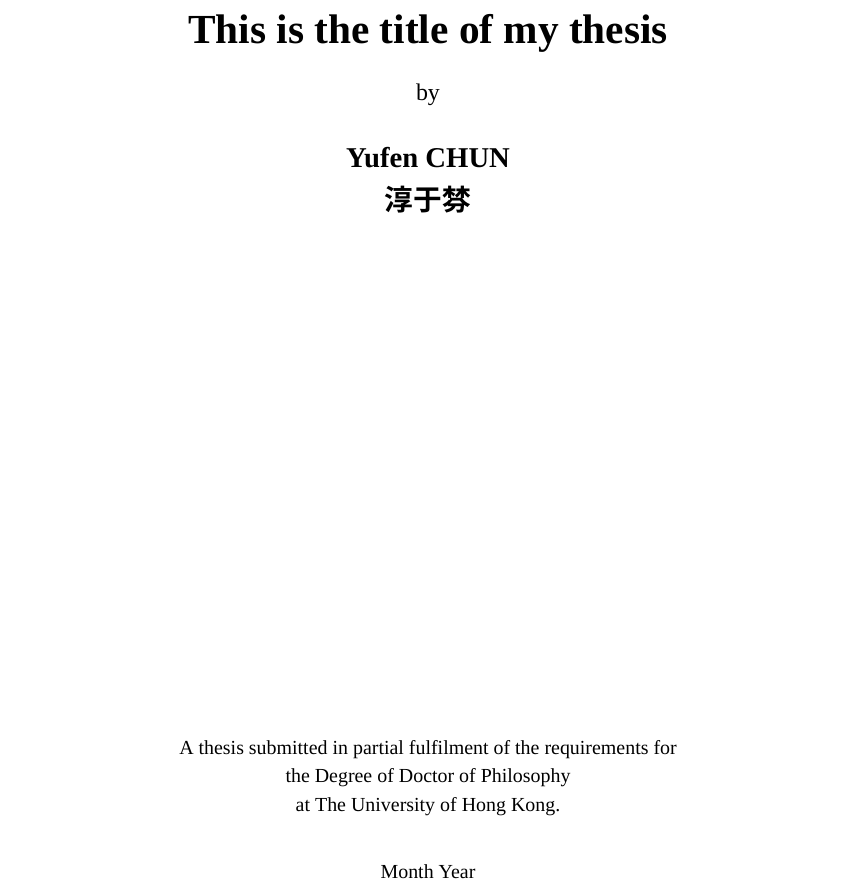
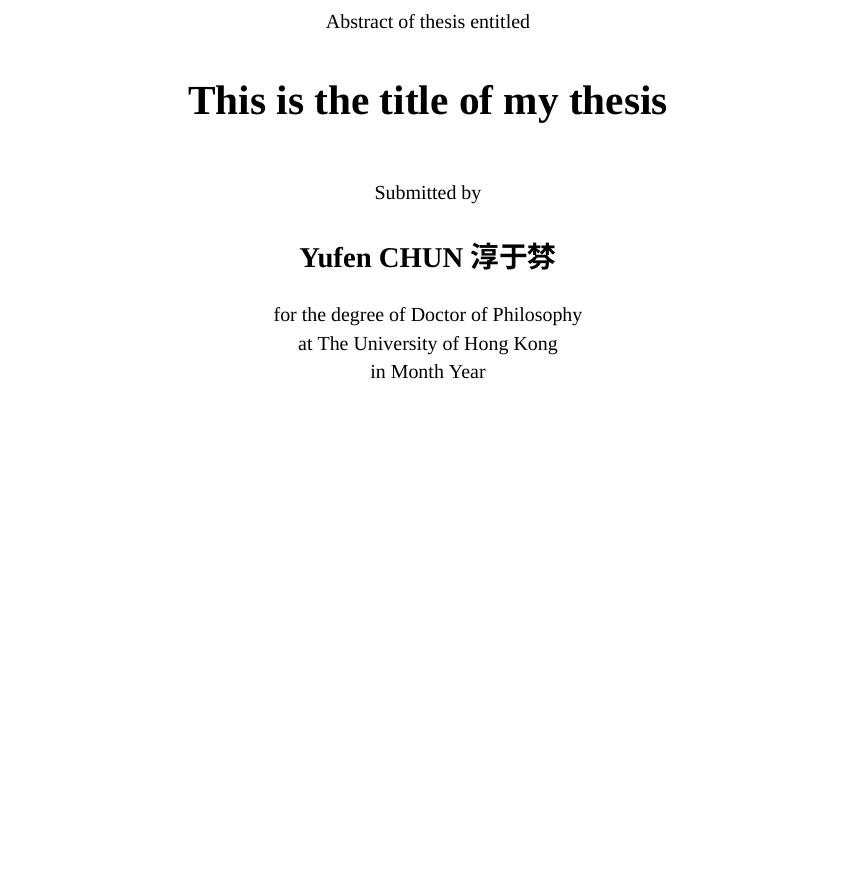
Before and after one commit to GuangchuangYu/HKU_PhD_Thesis_Template, a LaTeX thesis (main.tex, which reads frontMatters/abstract.tex): part of page 1 of 57, cut at the place of the change, the shorter picture padded with empty space. Compiled offline with XeLaTeX; a missing font is replaced by an installed copy or a similar font.

Commit message:
Update abstract.tex

```diff
--- a/frontMatters/abstract.tex
+++ b/frontMatters/abstract.tex
@@ -24,19 +21,21 @@
-        \begingroup
-            \huge\textsc{\textbf{This is the title of my thesis}} \\
-            \bigskip
-        \endgroup
-         by\\
+
+	Abstract of thesis entitled\\
+
+	 \bigskip
+
+        \huge\textsc{\textbf{This is the title of my thesis}} \\
+
+        \bigskip
+
+        {\normalsize Submitted by}\\
+
 	\bigskip
-        \Large\textsc{\textbf{Yufen CHUN}}\\
-						\textbf{淳于棼}
-        \vfill
-        \vfill
-        \vfill
+
+        \Large{\textbf{Yufen CHUN}}\textbf{淳于棼}\\
+
+	\bigskip
+
 	{\normalsize
-	A thesis submitted in partial fulfilment of the requirements for\\
-	the Degree of Doctor of Philosophy\\
-	at The University of Hong Kong.\\
-		\bigskip
-	Month Year}
-        \vfill
-    	\end{center}
+	for the degree of Doctor of Philosophy\\
+	at The University of Hong Kong\\
+	in Month Year\\}
```
Also changed, not shown: frontMatters/abstract.tex (26 more changed lines).
